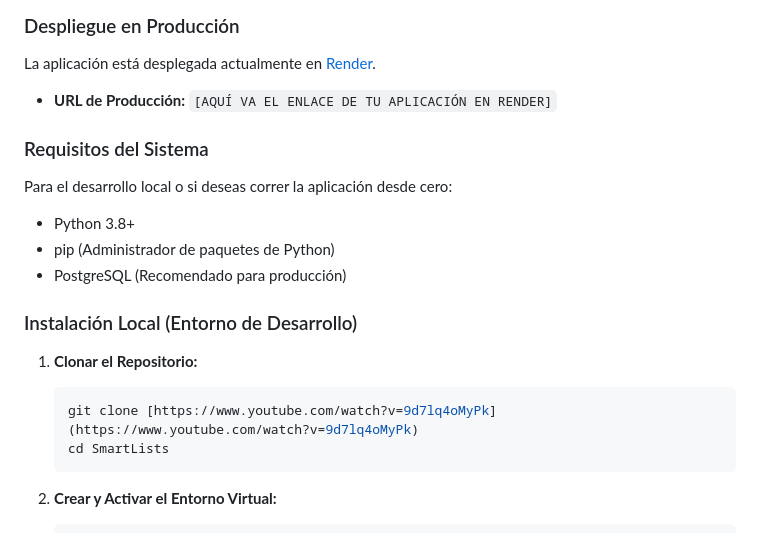
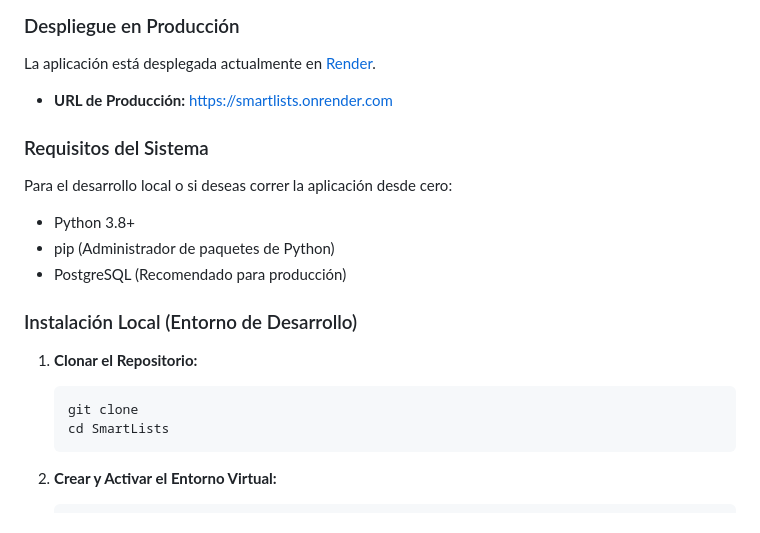
Before and after one commit to AibnKrysiuk/SmartLists, a Markdown page: README.md, the part around the change. Rendered like a GitHub page.

````diff
--- a/README.md
+++ b/README.md
@@ -19,7 +19,7 @@ SmartLists es una aplicación web full-stack desarrollada con Django. Permite a
 
 La aplicación está desplegada actualmente en [Render](https://render.com).
 
-* **URL de Producción:** `[AQUÍ VA EL ENLACE DE TU APLICACIÓN EN RENDER]`
+* **URL de Producción:** https://smartlists.onrender.com
 
 ### Requisitos del Sistema
 
@@ -33,7 +33,7 @@ Para el desarrollo local o si deseas correr la aplicación desde cero:
 
 1.  **Clonar el Repositorio:**
     ```bash
-    git clone [https://www.youtube.com/watch?v=9d7lq4oMyPk](https://www.youtube.com/watch?v=9d7lq4oMyPk)
+    git clone
     cd SmartLists
     ```
 
````
